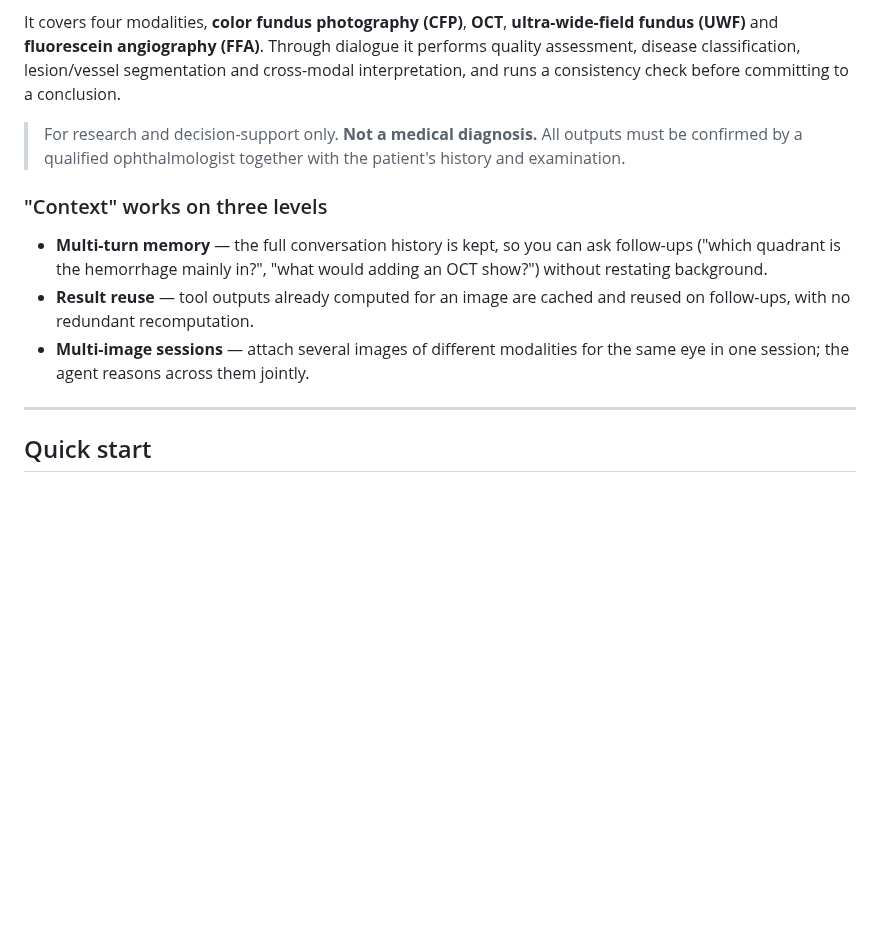
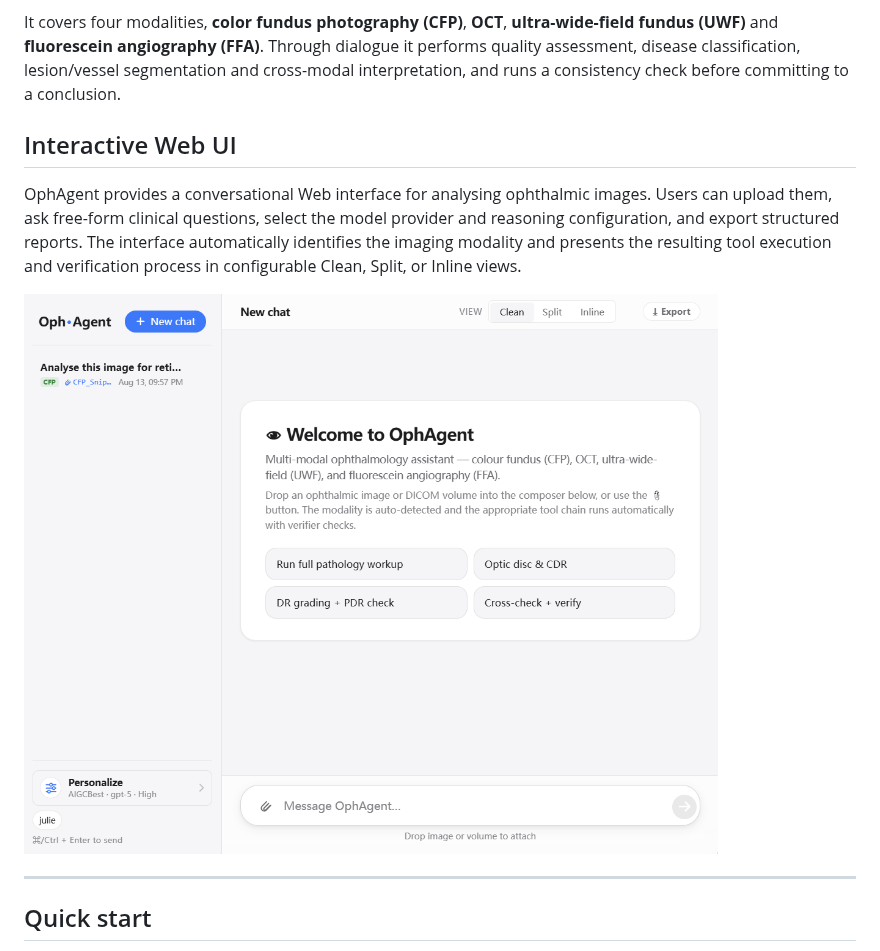
Before and after one commit to PyJulie/OphAgent, a Markdown page: README.md, the part around the change. GitHub-like rendering; pictures changed too: docs/assets/ophagent-web-ui.png (added); blank space fills up the shorter version.

Commit message:
Add Web UI screenshot to README
Place the Web UI overview and screenshot directly after the project overview, before Quick start.

```diff
--- a/README.md
+++ b/README.md
@@ -8,13 +8,11 @@
 
 It covers four modalities, **color fundus photography (CFP)**, **OCT**, **ultra-wide-field fundus (UWF)** and **fluorescein angiography (FFA)**. Through dialogue it performs quality assessment, disease classification, lesion/vessel segmentation and cross-modal interpretation, and runs a consistency check before committing to a conclusion.
 
-> For research and decision-support only. **Not a medical diagnosis.** All outputs must be confirmed by a qualified ophthalmologist together with the patient's history and examination.
+## Interactive Web UI
 
-### "Context" works on three levels
+OphAgent provides a conversational Web interface for analysing ophthalmic images. Users can upload them, ask free-form clinical questions, select the model provider and reasoning configuration, and export structured reports. The interface automatically identifies the imaging modality and presents the resulting tool execution and verification process in configurable Clean, Split, or Inline views.
 
-- **Multi-turn memory** — the full conversation history is kept, so you can ask follow-ups ("which quadrant is the hemorrhage mainly in?", "what would adding an OCT show?") without restating background.
-- **Result reuse** — tool outputs already computed for an image are cached and reused on follow-ups, with no redundant recomputation.
-- **Multi-image sessions** — attach several images of different modalities for the same eye in one session; the agent reasons across them jointly.
+![OphAgent Web UI](docs/assets/ophagent-web-ui.png)
 
 ---
 
```
